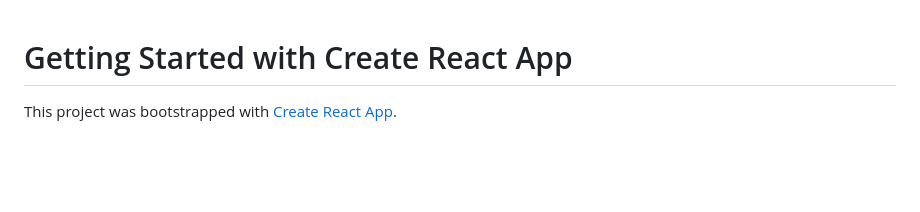
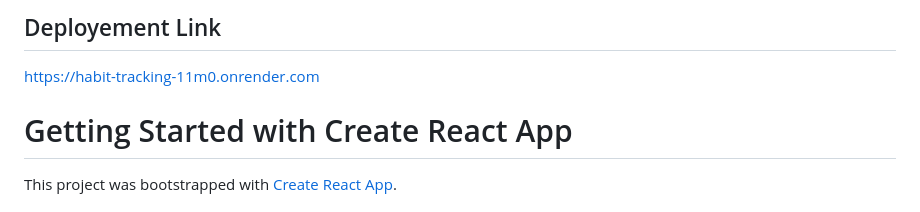
Before and after one commit to SheshmaniPatel/Habit_Tracking_App, a Markdown page: README.md, the part around the change. GitHub-like rendering; blank space fills up the shorter version.

```diff
--- a/README.md
+++ b/README.md
@@ -1,3 +1,6 @@
+## Deployement Link
+https://habit-tracking-11m0.onrender.com
+
 # Getting Started with Create React App
 
 This project was bootstrapped with [Create React App](https://github.com/facebook/create-react-app).
```
